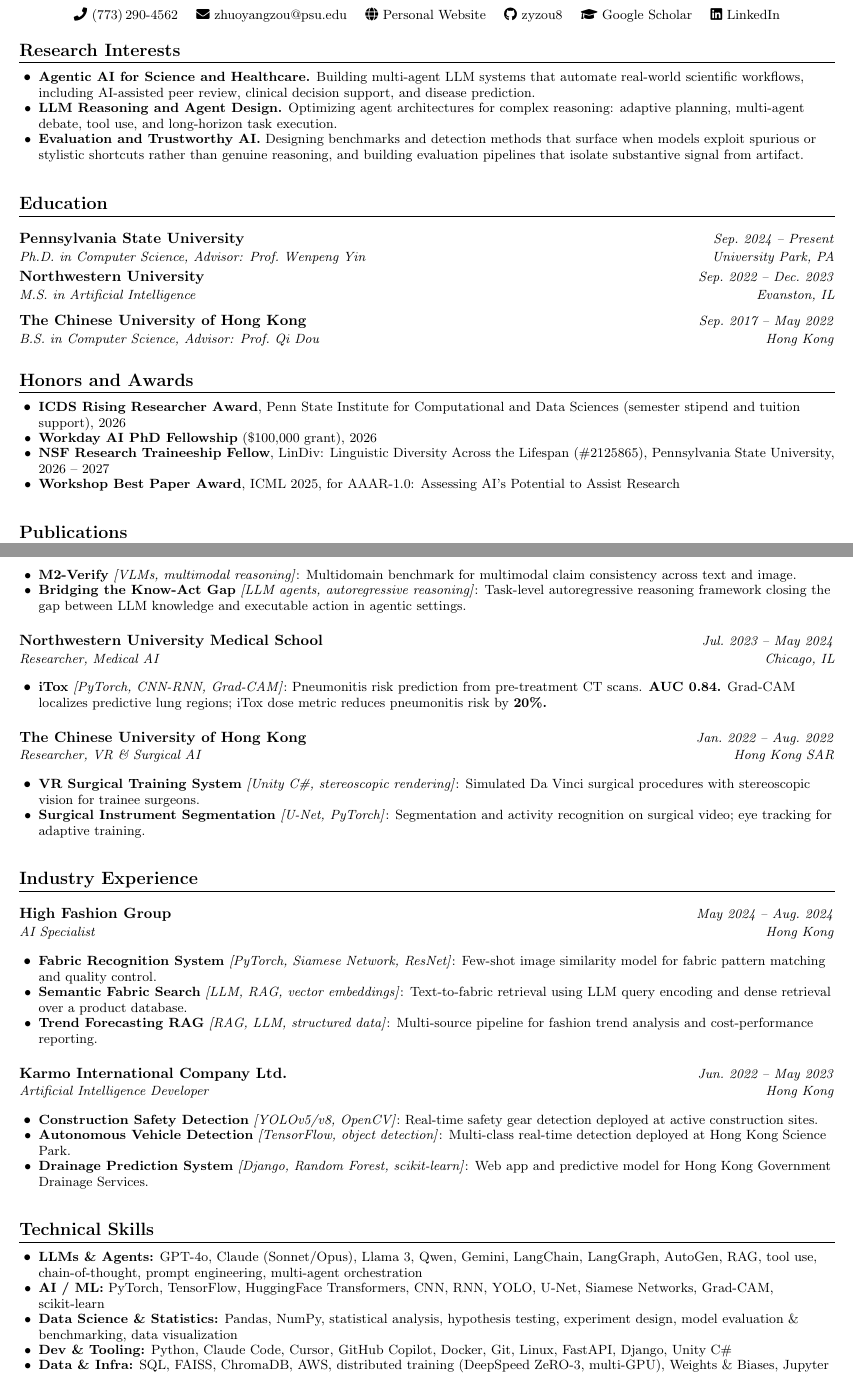
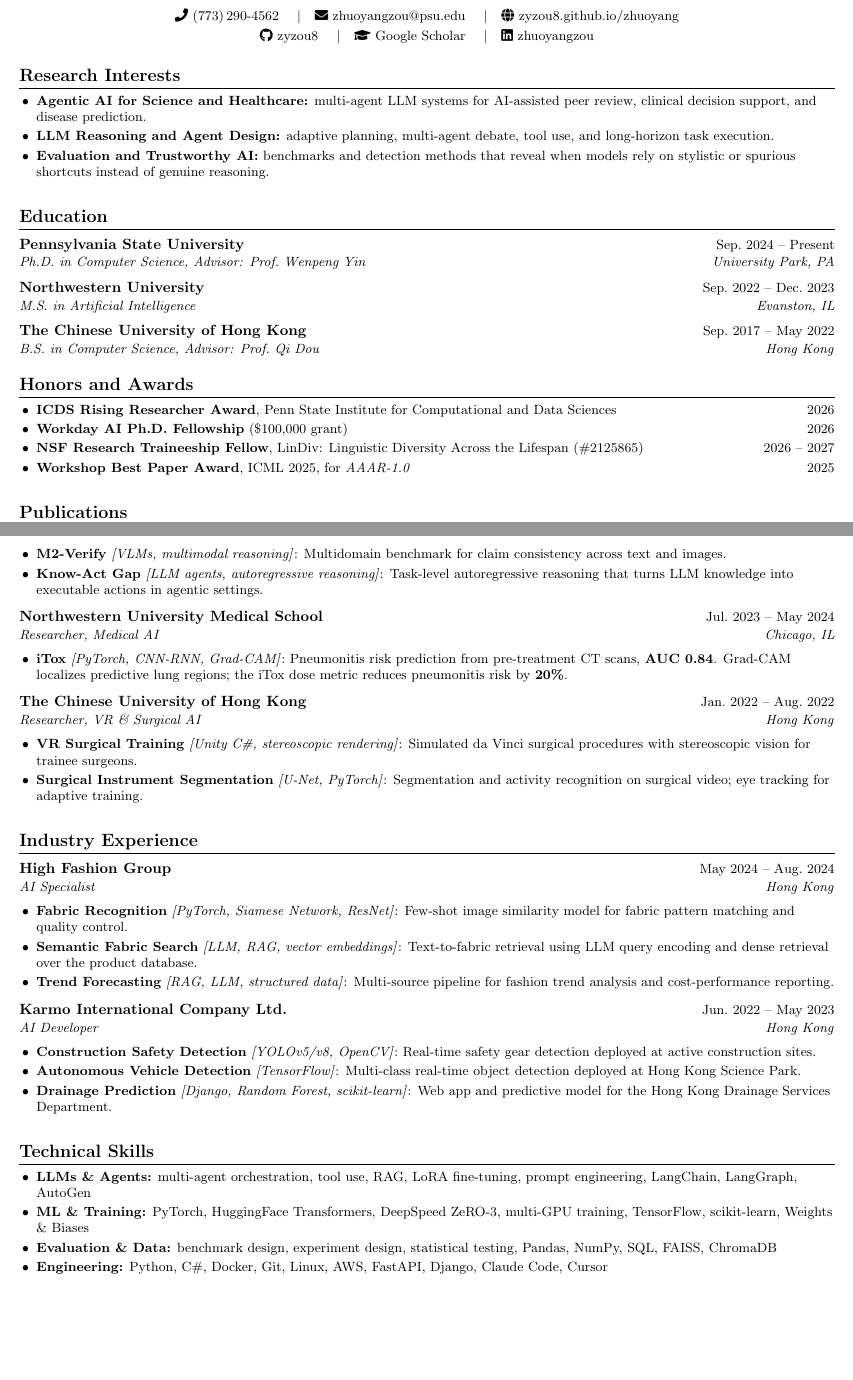
Before and after one commit to zyzou8/zhuoyang, a LaTeX CV (zhuoyang-research-website/resume.tex): two parts of pages 1 and 2 of 2, joined at a grey line, cut so that both start at the same text, the shorter picture padded with empty space. Compiled offline with pdfLaTeX.

Commit message:
Restructure CV with new layout; remove Talks section
Co-Authored-By: Claude Opus 5.5 <noreply@anthropic.com>

```diff
--- a/zhuoyang-research-website/resume.tex
+++ b/zhuoyang-research-website/resume.tex
@@ -6,25 +6,19 @@
 \usepackage{latexsym}
 \usepackage[empty]{fullpage}
 \usepackage{titlesec}
-\usepackage[usenames,dvipsnames]{color}
+\usepackage{xcolor}
 \usepackage{enumitem}
 \usepackage[hidelinks]{hyperref}
-\usepackage{fancyhdr}
 \usepackage[english]{babel}
 \usepackage{tabularx}
 \usepackage{fontawesome5}
-\usepackage{xcolor}
 \usepackage{iftex}
 \ifPDFTeX
   \input{glyphtounicode}
   \pdfgentounicode=1
 \fi
 
-\pagestyle{fancy}
-\fancyhf{}
-\fancyfoot{}
-\renewcommand{\headrulewidth}{0pt}
-\renewcommand{\footrulewidth}{0pt}
+\pagestyle{empty}
 
 \addtolength{\oddsidemargin}{-0.55in}
 \addtolength{\evensidemargin}{-0.55in}
@@ -68,37 +63,37 @@
   \small
-  \faPhone\ (773)\,290-4562 \quad
-  \href{mailto:zhuoyangzou@psu.edu}{\faEnvelope\ zhuoyangzou@psu.edu} \quad
-  \href{https://zyzou8.github.io/zhuoyang/}{\faGlobe\ Personal Website} \quad
-  \href{https://github.com/zyzou8}{\faGithub\ zyzou8} \quad
-  \href{https://scholar.google.com/citations?user=n8gewTkAAAAJ}{\faGraduationCap\ Google Scholar} \quad
-  \href{https://www.linkedin.com/in/zhuoyangzou/}{\faLinkedin\ LinkedIn}
+  \faPhone\ (773)\,290-4562 \quad\textbar\quad
+  \href{mailto:zhuoyangzou@psu.edu}{\faEnvelope\ zhuoyangzou@psu.edu} \quad\textbar\quad
+  \href{https://zyzou8.github.io/zhuoyang/}{\faGlobe\ zyzou8.github.io/zhuoyang}\\[2pt]
+  \href{https://github.com/zyzou8}{\faGithub\ zyzou8} \quad\textbar\quad
+  \href{https://scholar.google.com/citations?user=n8gewTkAAAAJ}{\faGraduationCap\ Google Scholar} \quad\textbar\quad
+  \href{https://www.linkedin.com/in/zhuoyangzou/}{\faLinkedin\ zhuoyangzou}
 \end{center}
+\vspace{-6pt}
 
 %----- RESEARCH INTERESTS -----
 \section{Research Interests}
-\cvListStart
-  \cvItem{\textbf{Agentic AI for Science and Healthcare.} Building multi-agent LLM systems that automate real-world scientific workflows, including AI-assisted peer review, clinical decision support, and disease prediction.}
-  \cvItem{\textbf{LLM Reasoning and Agent Design.} Optimizing agent architectures for complex reasoning: adaptive planning, multi-agent debate, tool use, and long-horizon task execution.}
-  \cvItem{\textbf{Evaluation and Trustworthy AI.} Designing benchmarks and detection methods that surface when models exploit spurious or stylistic shortcuts rather than genuine reasoning, and building evaluation pipelines that isolate substantive signal from artifact.}
-\cvListEnd
+\begin{cvlist}
+  \item \textbf{Agentic AI for Science and Healthcare:} multi-agent LLM systems for AI-assisted peer review, clinical decision support, and disease prediction.
+  \item \textbf{LLM Reasoning and Agent Design:} adaptive planning, multi-agent debate, tool use, and long-horizon task execution.
+  \item \textbf{Evaluation and Trustworthy AI:} benchmarks and detection methods that reveal when models rely on stylistic or spurious shortcuts instead of genuine reasoning.
+\end{cvlist}
 
 %----- EDUCATION -----
 \section{Education}
-
-\roleHead{Pennsylvania State University}{Sep.\ 2024 -- Present}{Ph.D.\ in Computer Science, Advisor: Prof.\ Wenpeng Yin}{University Park, PA}
-\vspace{4pt}
-\roleHead{Northwestern University}{Sep.\ 2022 -- Dec.\ 2023}{M.S.\ in Artificial Intelligence}{Evanston, IL}
-\vspace{4pt}
-\roleHead{The Chinese University of Hong Kong}{Sep.\ 2017 -- May 2022}{B.S.\ in Computer Science, Advisor: Prof.\ Qi Dou}{Hong Kong}
+\entry{Pennsylvania State University}{Sep.\ 2024 -- Present}{Ph.D.\ in Computer Science, Advisor: Prof.\ Wenpeng Yin}{University Park, PA}
+\vspace{3pt}
+\entry{Northwestern University}{Sep.\ 2022 -- Dec.\ 2023}{M.S.\ in Artificial Intelligence}{Evanston, IL}
+\vspace{3pt}
+\entry{The Chinese University of Hong Kong}{Sep.\ 2017 -- May 2022}{B.S.\ in Computer Science, Advisor: Prof.\ Qi Dou}{Hong Kong}
 
 %----- AWARDS -----
 \section{Honors and Awards}
-\cvListStart
-  \cvItem{\textbf{ICDS Rising Researcher Award}, Penn State Institute for Computational and Data Sciences (semester stipend and tuition support), 2026}
-  \cvItem{\textbf{Workday AI PhD Fellowship} (\$100,000 grant), 2026}
-  \cvItem{\textbf{NSF Research Traineeship Fellow}, LinDiv: Linguistic Diversity Across the Lifespan (\#2125865), Pennsylvania State University, 2026 -- 2027}
-  \cvItem{\textbf{Workshop Best Paper Award}, ICML 2025, for AAAR-1.0: Assessing AI's Potential to Assist Research}
-\cvListEnd
+\begin{cvlist}
+  \dated{\textbf{ICDS Rising Researcher Award}, Penn State Institute for Computational and Data Sciences}{2026}
+  \dated{\textbf{Workday AI Ph.D.\ Fellowship} (\$100,000 grant)}{2026}
+  \dated{\textbf{NSF Research Traineeship Fellow}, LinDiv: Linguistic Diversity Across the Lifespan (\#2125865)}{2026 -- 2027}
+  \dated{\textbf{Workshop Best Paper Award}, ICML 2025, for \textit{AAAR-1.0}}{2025}
+\end{cvlist}
 
 %----- PUBLICATIONS -----
 \section{Publications}
@@ -125,3 +129,0 @@
-  \cvItem{\textbf{M2-Verify} \textit{[VLMs, multimodal reasoning]}: Multidomain benchmark for multimodal claim consistency across text and image.}
-  \cvItem{\textbf{Bridging the Know-Act Gap} \textit{[LLM agents, autoregressive reasoning]}: Task-level autoregressive reasoning framework closing the gap between LLM knowledge and executable action in agentic settings.}
-\cvListEnd
@@ -128,41 +135,42 @@
+  \proj{M2-Verify}{VLMs, multimodal reasoning}{Multidomain benchmark for claim consistency across text and images.}
+  \proj{Know-Act Gap}{LLM agents, autoregressive reasoning}{Task-level autoregressive reasoning that turns LLM knowledge into executable actions in agentic settings.}
+\end{cvlist}
 
-\roleHead{Northwestern University Medical School}{Jul.\ 2023 -- May 2024}{Researcher, Medical AI}{Chicago, IL}
-\cvListStart
-  \cvItem{\textbf{iTox} \textit{[PyTorch, CNN-RNN, Grad-CAM]}: Pneumonitis risk prediction from pre-treatment CT scans. \textbf{AUC 0.84.} Grad-CAM localizes predictive lung regions; iTox dose metric reduces pneumonitis risk by \textbf{20\%.}}
-\cvListEnd
+\entry{Northwestern University Medical School}{Jul.\ 2023 -- May 2024}{Researcher, Medical AI}{Chicago, IL}
+\begin{cvlist}
+  \proj{iTox}{PyTorch, CNN-RNN, Grad-CAM}{Pneumonitis risk prediction from pre-treatment CT scans, \textbf{AUC 0.84}. Grad-CAM localizes predictive lung regions; the iTox dose metric reduces pneumonitis risk by \textbf{20\%}.}
+\end{cvlist}
 
-\roleHead{The Chinese University of Hong Kong}{Jan.\ 2022 -- Aug.\ 2022}{Researcher, VR \& Surgical AI}{Hong Kong SAR}
-\cvListStart
-  \cvItem{\textbf{VR Surgical Training System} \textit{[Unity C\#, stereoscopic rendering]}: Simulated Da Vinci surgical procedures with stereoscopic vision for trainee surgeons.}
-  \cvItem{\textbf{Surgical Instrument Segmentation} \textit{[U-Net, PyTorch]}: Segmentation and activity recognition on surgical video; eye tracking for adaptive training.}
-\cvListEnd
+\entry{The Chinese University of Hong Kong}{Jan.\ 2022 -- Aug.\ 2022}{Researcher, VR \& Surgical AI}{Hong Kong}
+\begin{cvlist}
+  \proj{VR Surgical Training}{Unity C\#, stereoscopic rendering}{Simulated da Vinci surgical procedures with stereoscopic vision for trainee surgeons.}
+  \proj{Surgical Instrument Segmentation}{U-Net, PyTorch}{Segmentation and activity recognition on surgical video; eye tracking for adaptive training.}
+\end{cvlist}
 
 %----- INDUSTRY EXPERIENCE -----
 \section{Industry Experience}
 
-\roleHead{High Fashion Group}{May 2024 -- Aug.\ 2024}{AI Specialist}{Hong Kong}
-\cvListStart
-  \cvItem{\textbf{Fabric Recognition System} \textit{[PyTorch, Siamese Network, ResNet]}: Few-shot image similarity model for fabric pattern matching and quality control.}
-  \cvItem{\textbf{Semantic Fabric Search} \textit{[LLM, RAG, vector embeddings]}: Text-to-fabric retrieval using LLM query encoding and dense retrieval over a product database.}
-  \cvItem{\textbf{Trend Forecasting RAG} \textit{[RAG, LLM, structured data]}: Multi-source pipeline for fashion trend analysis and cost-performance reporting.}
-\cvListEnd
+\entry{High Fashion Group}{May 2024 -- Aug.\ 2024}{AI Specialist}{Hong Kong}
+\begin{cvlist}
+  \proj{Fabric Recognition}{PyTorch, Siamese Network, ResNet}{Few-shot image similarity model for fabric pattern matching and quality control.}
+  \proj{Semantic Fabric Search}{LLM, RAG, vector embeddings}{Text-to-fabric retrieval using LLM query encoding and dense retrieval over the product database.}
+  \proj{Trend Forecasting}{RAG, LLM, structured data}{Multi-source pipeline for fashion trend analysis and cost-performance reporting.}
+\end{cvlist}
 
-\roleHead{Karmo International Company Ltd.}{Jun.\ 2022 -- May 2023}{Artificial Intelligence Developer}{Hong Kong}
-\cvListStart
-  \cvItem{\textbf{Construction Safety Detection} \textit{[YOLOv5/v8, OpenCV]}: Real-time safety gear detection deployed at active construction sites.}
-  \cvItem{\textbf{Autonomous Vehicle Detection} \textit{[TensorFlow, object detection]}: Multi-class real-time detection deployed at Hong Kong Science Park.}
-  \cvItem{\textbf{Drainage Prediction System} \textit{[Django, Random Forest, scikit-learn]}: Web app and predictive model for Hong Kong Government Drainage Services.}
-\cvListEnd
+\entry{Karmo International Company Ltd.}{Jun.\ 2022 -- May 2023}{AI Developer}{Hong Kong}
+\begin{cvlist}
+  \proj{Construction Safety Detection}{YOLOv5/v8, OpenCV}{Real-time safety gear detection deployed at active construction sites.}
+  \proj{Autonomous Vehicle Detection}{TensorFlow}{Multi-class real-time object detection deployed at Hong Kong Science Park.}
+  \proj{Drainage Prediction}{Django, Random Forest, scikit-learn}{Web app and predictive model for the Hong Kong Drainage Services Department.}
+\end{cvlist}
 
 %----- TECHNICAL SKILLS -----
 \section{Technical Skills}
-
-\cvListStart
-  \cvItem{\textbf{LLMs \& Agents:} GPT-4o, Claude (Sonnet/Opus), Llama 3, Qwen, Gemini, LangChain, LangGraph, AutoGen, RAG, tool use, chain-of-thought, prompt engineering, multi-agent orchestration}
-  \cvItem{\textbf{AI / ML:} PyTorch, TensorFlow, HuggingFace Transformers, CNN, RNN, YOLO, U-Net, Siamese Networks, Grad-CAM, scikit-learn}
-  \cvItem{\textbf{Data Science \& Statistics:} Pandas, NumPy, statistical analysis, hypothesis testing, experiment design, model evaluation \& benchmarking, data visualization}
-  \cvItem{\textbf{Dev \& Tooling:} Python, Claude Code, Cursor, GitHub Copilot, Docker, Git, Linux, FastAPI, Django, Unity C\#}
-  \cvItem{\textbf{Data \& Infra:} SQL, FAISS, ChromaDB, AWS, distributed training (DeepSpeed ZeRO-3, multi-GPU), Weights \& Biases, Jupyter}
-\cvListEnd
+\begin{cvlist}
+  \item \textbf{LLMs \& Agents:} multi-agent orchestration, tool use, RAG, LoRA fine-tuning, prompt engineering, LangChain, LangGraph, AutoGen
+  \item \textbf{ML \& Training:} PyTorch, HuggingFace Transformers, DeepSpeed ZeRO-3, multi-GPU training, TensorFlow, scikit-learn, Weights \& Biases
+  \item \textbf{Evaluation \& Data:} benchmark design, experiment design, statistical testing, Pandas, NumPy, SQL, FAISS, ChromaDB
+  \item \textbf{Engineering:} Python, C\#, Docker, Git, Linux, AWS, FastAPI, Django, Claude Code, Cursor
+\end{cvlist}
 
 \end{document}
```
Also changed, not shown: zhuoyang-research-website/resume.tex (82 more changed lines), 1 other file.
